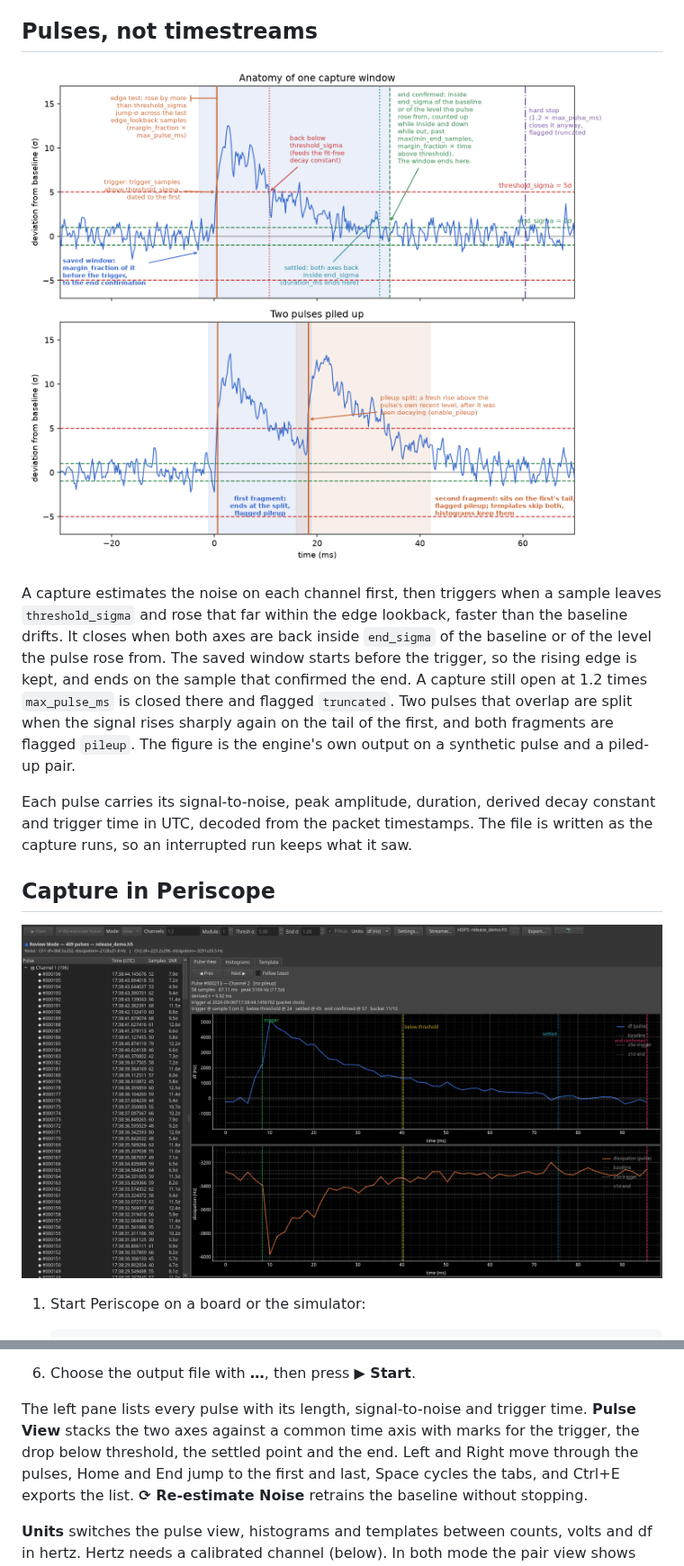
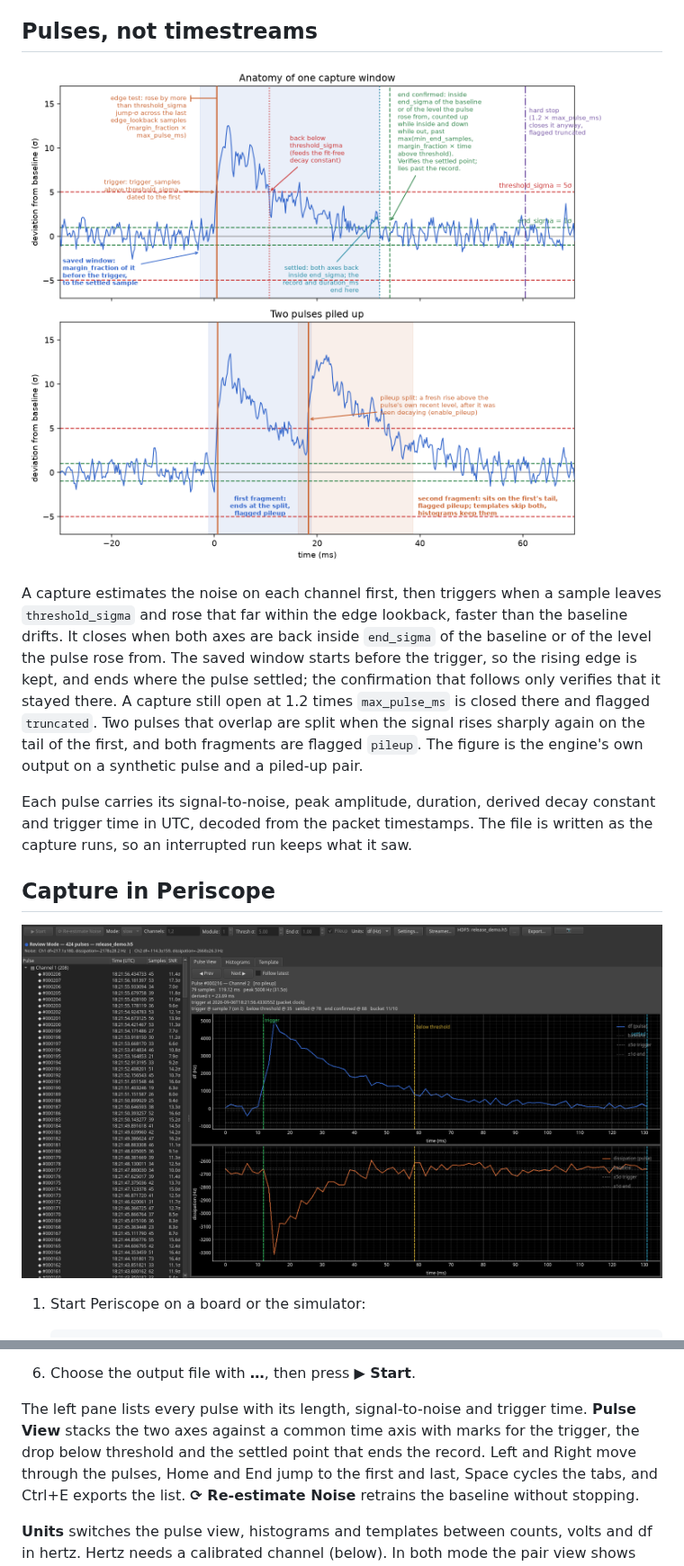
Before and after one commit to t0/rfmux, a Markdown page: docs/guides/pulse-capture.md, 2 parts joined by grey strips. Shown at 90% size. Rendered like a GitHub page; pictures changed too: docs/guides/images/capture-window-anatomy.png, docs/guides/images/pulse-capture-panel-review.png.

```diff
--- a/docs/guides/pulse-capture.md
+++ b/docs/guides/pulse-capture.md
@@ -17,9 +17,10 @@ A capture estimates the noise on each channel first, then triggers when a
 sample leaves `threshold_sigma` and rose that far within the edge lookback,
 faster than the baseline drifts. It closes when both axes are back inside
 `end_sigma` of the baseline or of the level the pulse rose from. The saved
-window starts before the trigger, so the rising edge is kept, and ends on
-the sample that confirmed the end. A capture still open at 1.2 times
-`max_pulse_ms` is closed there and flagged `truncated`. Two pulses that
+window starts before the trigger, so the rising edge is kept, and ends
+where the pulse settled; the confirmation that follows only verifies that
+it stayed there. A capture still open at 1.2 times `max_pulse_ms` is
+closed there and flagged `truncated`. Two pulses that
 overlap are split when the signal rises sharply again on the tail of the
 first, and both fragments are flagged `pileup`. The figure is the engine's
 own output on a synthetic pulse and a piled-up pair.
@@ -53,8 +54,9 @@ saw.
 
 The left pane lists every pulse with its length, signal-to-noise and trigger
 time. **Pulse View** stacks the two axes against a common time axis with
-marks for the trigger, the drop below threshold, the settled point and the
-end. Left and Right move through the pulses, Home and End jump to the first and
+marks for the trigger, the drop below threshold and the settled point that
+ends the record. Left and Right move through the pulses, Home and End jump
+to the first and
 last, Space cycles the tabs, and Ctrl+E exports the list. **⟳ Re-estimate
 Noise** retrains the baseline without stopping.
 
```
Also changed, not shown: other parts of docs/guides/pulse-capture.md (+1 -1 lines), docs/release-notes/2026-09-pulse-capture-branch.md (+4 -4 lines), docs/guides/images/pulse-capture-panel-histograms.png, 10 other files.
